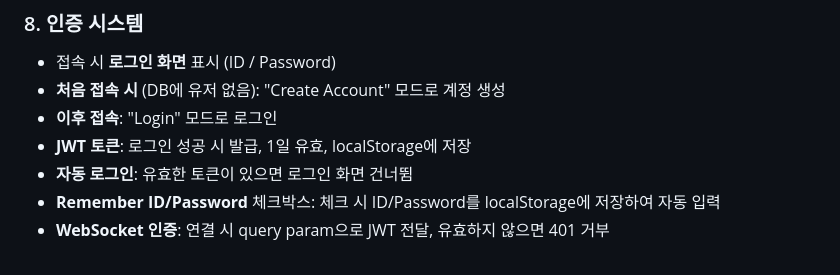
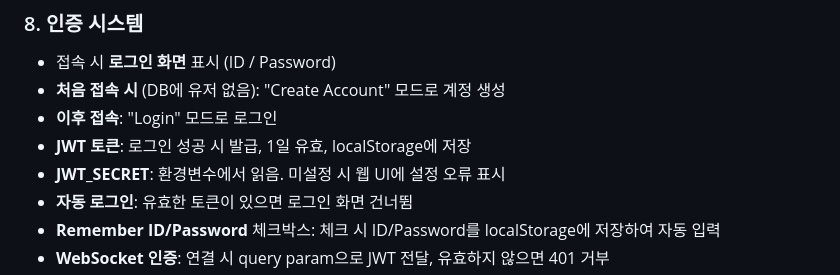
Before and after one commit to innim98/foxtty, a Markdown page: plan.md, the part around the change. GitHub-like rendering.

```diff
--- a/plan.md
+++ b/plan.md
@@ -99,6 +99,7 @@ foxtrot/
 - **처음 접속 시** (DB에 유저 없음): "Create Account" 모드로 계정 생성
 - **이후 접속**: "Login" 모드로 로그인
 - **JWT 토큰**: 로그인 성공 시 발급, 1일 유효, localStorage에 저장
+- **JWT_SECRET**: 환경변수에서 읽음. 미설정 시 웹 UI에 설정 오류 표시
 - **자동 로그인**: 유효한 토큰이 있으면 로그인 화면 건너뜀
 - **Remember ID/Password** 체크박스: 체크 시 ID/Password를 localStorage에 저장하여 자동 입력
 - **WebSocket 인증**: 연결 시 query param으로 JWT 전달, 유효하지 않으면 401 거부
```
Also changed, not shown: README.md (+22 -5 lines), foxtty.png (added), 2 other files.
